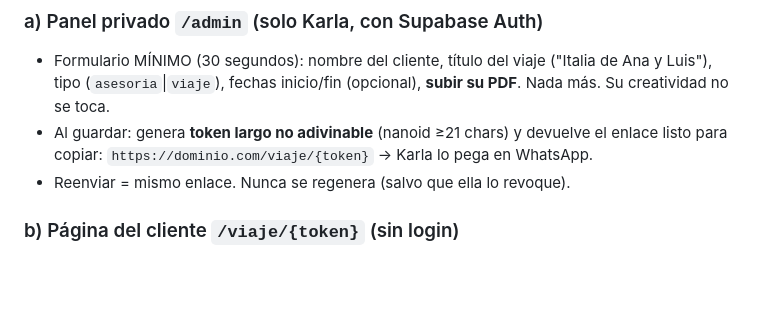
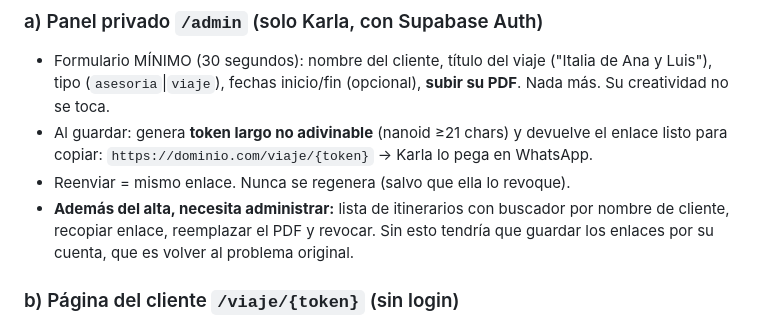
Before and after one commit to SkyToti/LandingAgenciaViajes, a Markdown page: sistema-itinerarios/CONTEXTO.md, the part around one of its changes. GitHub-like rendering; blank space fills up the shorter version.

```diff
--- a/sistema-itinerarios/CONTEXTO.md
+++ b/sistema-itinerarios/CONTEXTO.md
@@ -43,6 +46,9 @@ no los va a usar y con razón.
 - Al guardar: genera **token largo no adivinable** (nanoid ≥21 chars) y devuelve el
   enlace listo para copiar: `https://dominio.com/viaje/{token}` → Karla lo pega en WhatsApp.
 - Reenviar = mismo enlace. Nunca se regenera (salvo que ella lo revoque).
+- **Además del alta, necesita administrar:** lista de itinerarios con buscador por
+  nombre de cliente, recopiar enlace, reemplazar el PDF y revocar. Sin esto tendría que
+  guardar los enlaces por su cuenta, que es volver al problema original.
 
 ### b) Página del cliente `/viaje/{token}` (sin login)
 - Diseño con la marca de la agencia (paleta navy/dorado/crema, Fraunces + Plus Jakarta
```
Also changed, not shown: other parts of sistema-itinerarios/CONTEXTO.md (+21 -7 lines), sistema-itinerarios/PLAN-DE-TRABAJO.md (added, +176 -0 lines).
